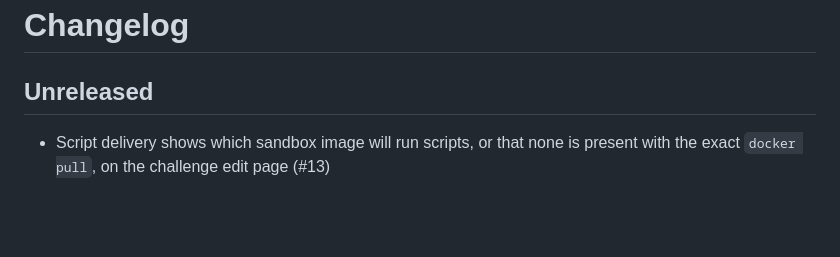
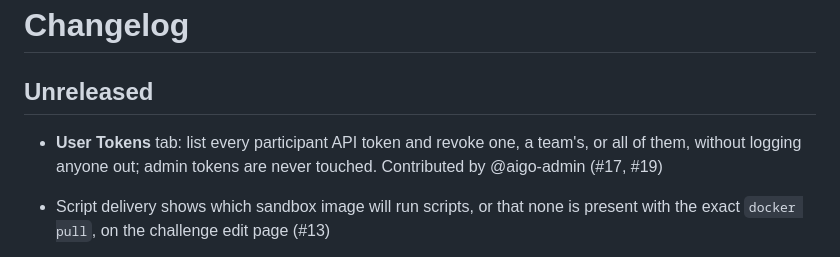
Before and after one commit to rj-karan/ctfd-flagprint, a Markdown page: CHANGELOG.md, the part around the change. GitHub-like rendering; blank space fills up the shorter version.

```diff
--- a/CHANGELOG.md
+++ b/CHANGELOG.md
@@ -2,6 +2,8 @@
 
 ## Unreleased
 
+- **User Tokens** tab: list every participant API token and revoke one, a team's, or all of them, without logging
+  anyone out; admin tokens are never touched. Contributed by @aigo-admin (#17, #19)
 - Script delivery shows which sandbox image will run scripts, or that none is present with the exact `docker pull`,
   on the challenge edit page (#13)
 - A script that fails in the plain Python fallback always gets the "pull the sandbox" hint, including import errors (#13)
```
Also changed, not shown: README.md (+23 -1 lines), docs/images/token-revoke.gif (added), docs/images/user-tokens.png (added), 2 other files.
